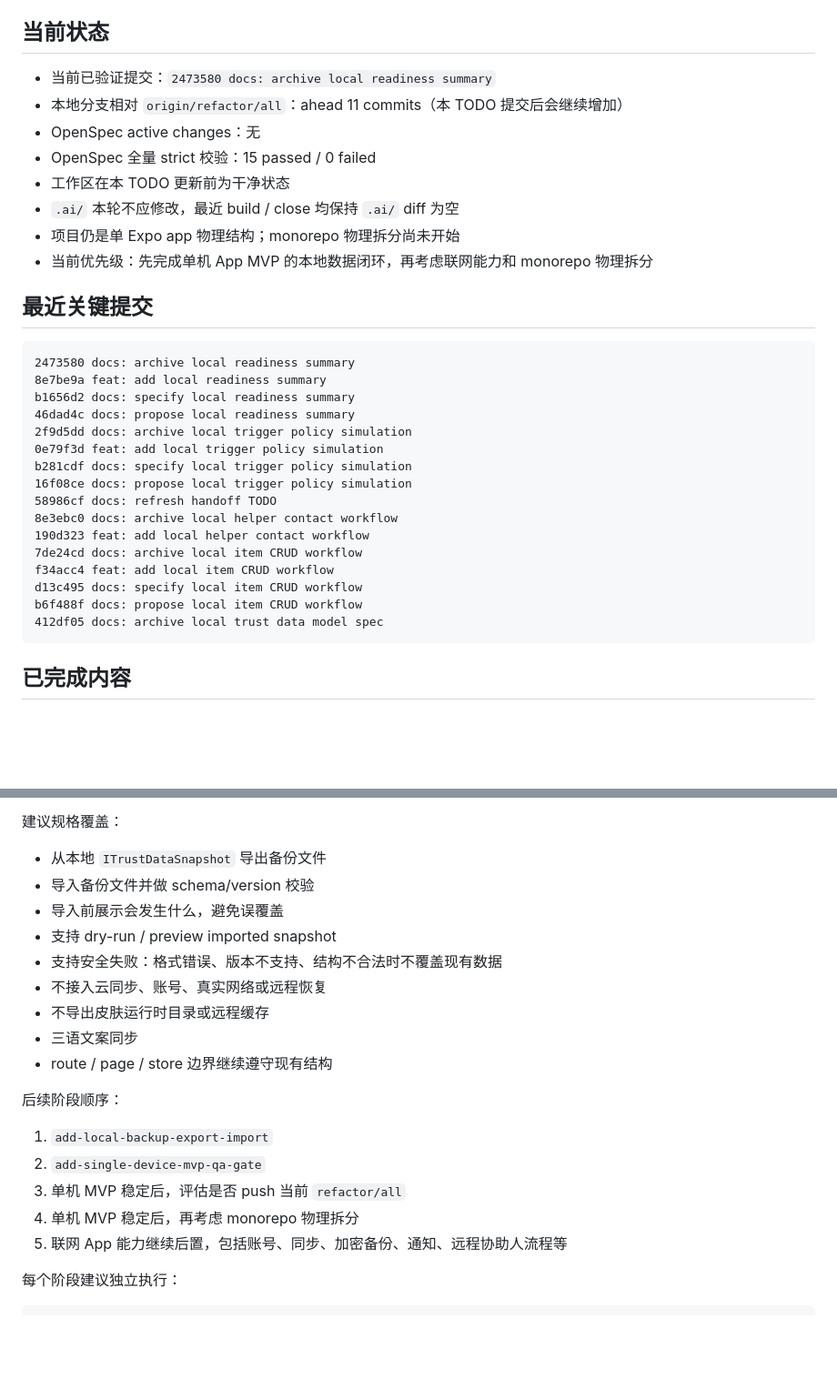
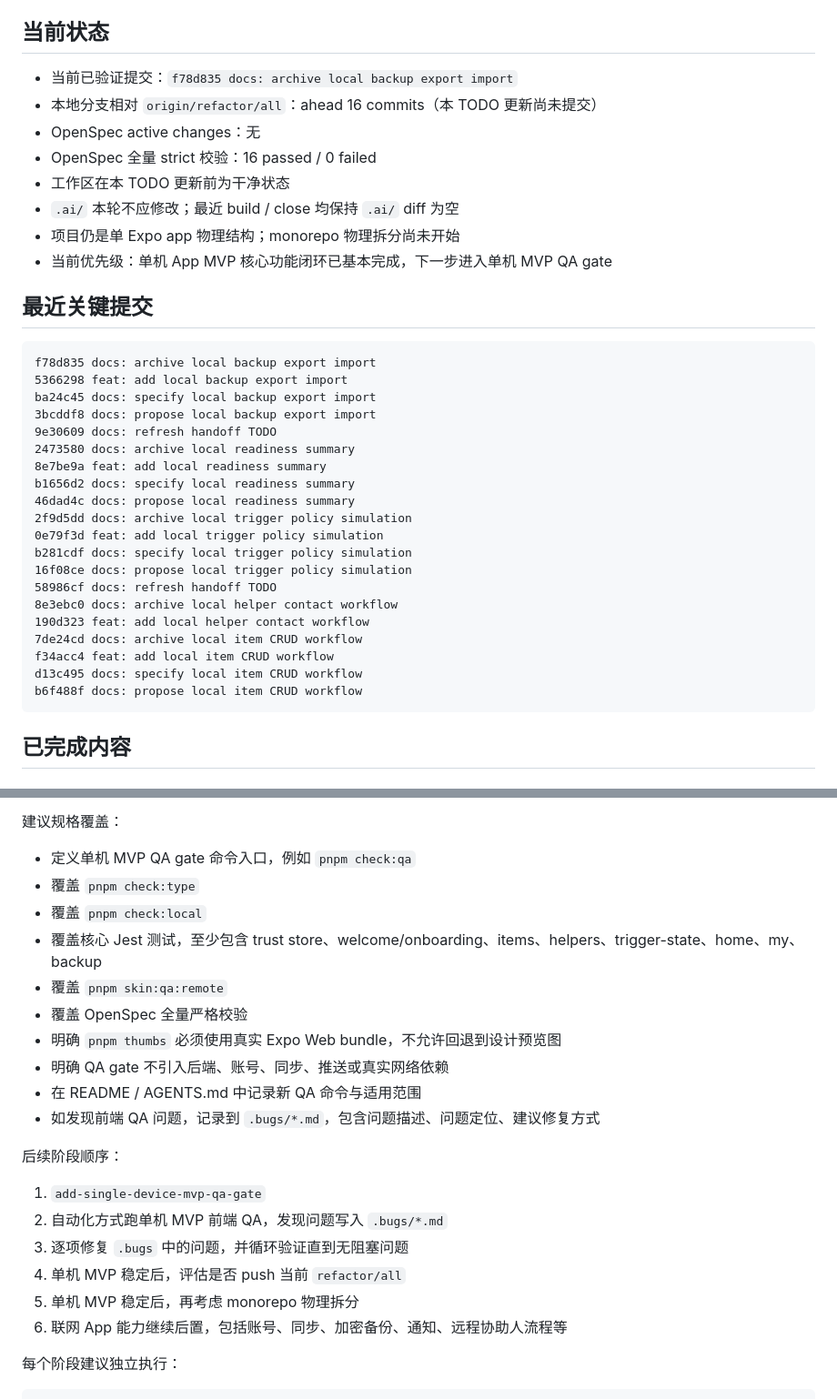
Before and after one commit to buddydeus/trust-ease, a Markdown page: TODO.md, 2 parts joined by grey strips. Shown at 91% size. Drawn GitHub-style; blank space fills up the shorter version.

````diff
--- a/TODO.md
+++ b/TODO.md
@@ -6,18 +6,23 @@
 
 ## 当前状态
 
-- 当前已验证提交：`2473580 docs: archive local readiness summary`
-- 本地分支相对 `origin/refactor/all`：ahead 11 commits（本 TODO 提交后会继续增加）
+- 当前已验证提交：`f78d835 docs: archive local backup export import`
+- 本地分支相对 `origin/refactor/all`：ahead 16 commits（本 TODO 更新尚未提交）
 - OpenSpec active changes：无
-- OpenSpec 全量 strict 校验：15 passed / 0 failed
+- OpenSpec 全量 strict 校验：16 passed / 0 failed
 - 工作区在本 TODO 更新前为干净状态
-- `.ai/` 本轮不应修改，最近 build / close 均保持 `.ai/` diff 为空
+- `.ai/` 本轮不应修改；最近 build / close 均保持 `.ai/` diff 为空
 - 项目仍是单 Expo app 物理结构；monorepo 物理拆分尚未开始
-- 当前优先级：先完成单机 App MVP 的本地数据闭环，再考虑联网能力和 monorepo 物理拆分
+- 当前优先级：单机 App MVP 核心功能闭环已基本完成，下一步进入单机 MVP QA gate
 
 ## 最近关键提交
 
 ```text
+f78d835 docs: archive local backup export import
+5366298 feat: add local backup export import
+ba24c45 docs: specify local backup export import
+3bcddf8 docs: propose local backup export import
+9e30609 docs: refresh handoff TODO
 2473580 docs: archive local readiness summary
 8e7be9a feat: add local readiness summary
 b1656d2 docs: specify local readiness summary
@@ -33,7 +38,6 @@ b281cdf docs: specify local trigger policy simulation
 f34acc4 feat: add local item CRUD workflow
 d13c495 docs: specify local item CRUD workflow
 b6f488f docs: propose local item CRUD workflow
-412df05 docs: archive local trust data model spec
 ```
 
 ## 已完成内容
@@ -228,23 +257,25 @@ git diff -- .ai
 
 建议规格覆盖：
 
-- 从本地 `ITrustDataSnapshot` 导出备份文件
-- 导入备份文件并做 schema/version 校验
-- 导入前展示会发生什么，避免误覆盖
-- 支持 dry-run / preview imported snapshot
-- 支持安全失败：格式错误、版本不支持、结构不合法时不覆盖现有数据
-- 不接入云同步、账号、真实网络或远程恢复
-- 不导出皮肤运行时目录或远程缓存
-- 三语文案同步
-- route / page / store 边界继续遵守现有结构
+- 定义单机 MVP QA gate 命令入口，例如 `pnpm check:qa`
+- 覆盖 `pnpm check:type`
+- 覆盖 `pnpm check:local`
+- 覆盖核心 Jest 测试，至少包含 trust store、welcome/onboarding、items、helpers、trigger-state、home、my、backup
+- 覆盖 `pnpm skin:qa:remote`
+- 覆盖 OpenSpec 全量严格校验
+- 明确 `pnpm thumbs` 必须使用真实 Expo Web bundle，不允许回退到设计预览图
+- 明确 QA gate 不引入后端、账号、同步、推送或真实网络依赖
+- 在 README / AGENTS.md 中记录新 QA 命令与适用范围
+- 如发现前端 QA 问题，记录到 `.bugs/*.md`，包含问题描述、问题定位、建议修复方式
 
 后续阶段顺序：
 
-1. `add-local-backup-export-import`
-2. `add-single-device-mvp-qa-gate`
-3. 单机 MVP 稳定后，评估是否 push 当前 `refactor/all`
-4. 单机 MVP 稳定后，再考虑 monorepo 物理拆分
-5. 联网 App 能力继续后置，包括账号、同步、加密备份、通知、远程协助人流程等
+1. `add-single-device-mvp-qa-gate`
+2. 自动化方式跑单机 MVP 前端 QA，发现问题写入 `.bugs/*.md`
+3. 逐项修复 `.bugs` 中的问题，并循环验证直到无阻塞问题
+4. 单机 MVP 稳定后，评估是否 push 当前 `refactor/all`
+5. 单机 MVP 稳定后，再考虑 monorepo 物理拆分
+6. 联网 App 能力继续后置，包括账号、同步、加密备份、通知、远程协助人流程等
 
 每个阶段建议独立执行：
 
````
Also changed, not shown: other parts of TODO.md (+34 -9 lines).
